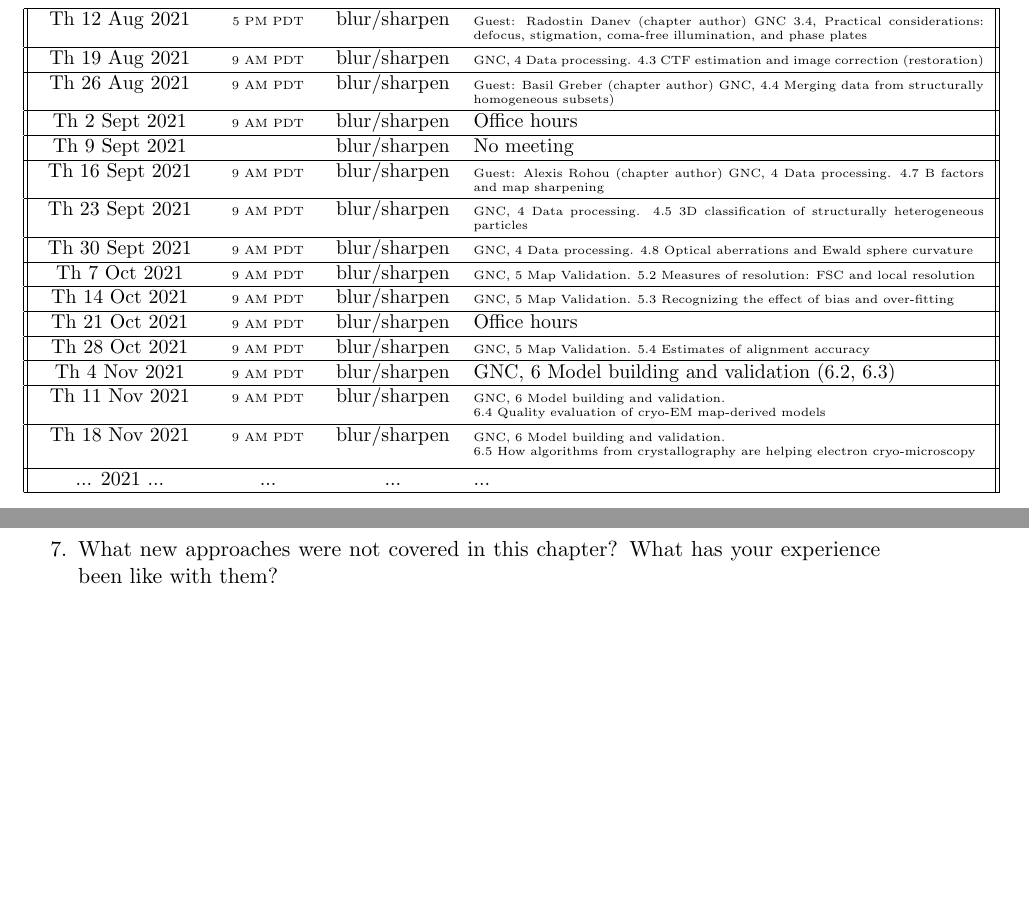
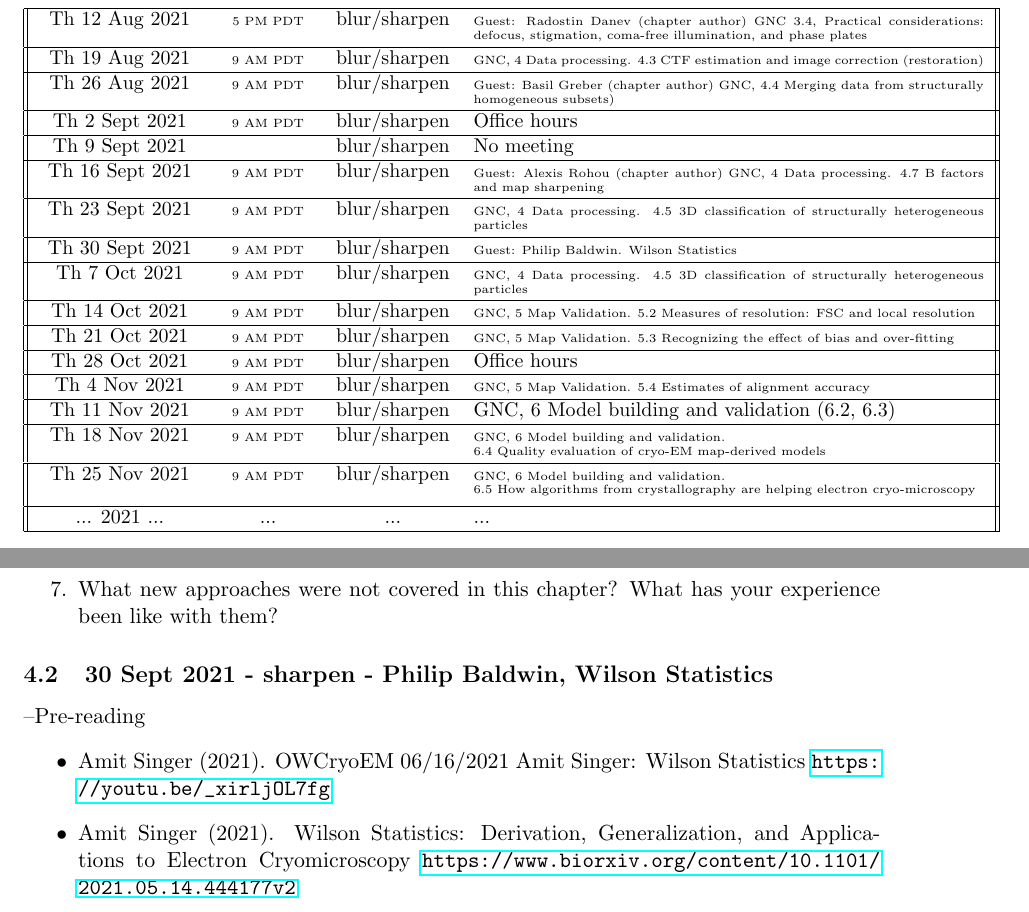
Before and after one commit to geoffwoollard/learn_cryoem_math, a LaTeX document (cryoem-group-study-meeting/meeting.tex): two parts of pages 4 and 9 of 43, joined at a grey line, cut so that both start at the same text, the shorter picture padded with empty space. Compiled offline with pdfLaTeX.

Commit message:
amit singer refs. philip baldwin sept 30

```diff
--- a/cryoem-group-study-meeting/meeting.tex
+++ b/cryoem-group-study-meeting/meeting.tex
@@ -124,21 +124,23 @@ Th 16 Sept 2021& \tiny{9 AM PDT} & blur/sharpen & \tiny{Guest: Alexis Rohou (cha
  \hline
 Th 23 Sept 2021& \tiny{9 AM PDT} & blur/sharpen & \tiny{GNC, 4 Data processing. 4.5 3D classification of structurally heterogeneous particles}  \\ %Xiao-chen Bai
  \hline
-Th 30 Sept 2021& \tiny{9 AM PDT} & blur/sharpen & \tiny{GNC, 4 Data processing. 4.8 Optical aberrations and Ewald sphere curvature}  \\
+Th 30 Sept 2021& \tiny{9 AM PDT} & blur/sharpen & \tiny{Guest: Philip Baldwin. Wilson Statistics}  \\
  \hline
-Th 7 Oct 2021& \tiny{9 AM PDT} & blur/sharpen & \tiny{GNC, 5 Map Validation. 5.2 Measures of resolution: FSC and local resolution}  \\
+  Th 7 Oct 2021& \tiny{9 AM PDT} & blur/sharpen & \tiny{GNC, 4 Data processing. 4.5 3D classification of structurally heterogeneous particles}  \\ %Xiao-chen Bai
  \hline
-Th 14 Oct 2021& \tiny{9 AM PDT} & blur/sharpen & \tiny{GNC, 5 Map Validation. 5.3 Recognizing the effect of bias and over-fitting}  \\
+Th 14 Oct 2021& \tiny{9 AM PDT} & blur/sharpen & \tiny{GNC, 5 Map Validation. 5.2 Measures of resolution: FSC and local resolution}  \\
  \hline
-Th 21 Oct 2021& \tiny{9 AM PDT} & blur/sharpen & Office hours  \\
+Th 21 Oct 2021& \tiny{9 AM PDT} & blur/sharpen & \tiny{GNC, 5 Map Validation. 5.3 Recognizing the effect of bias and over-fitting}  \\
  \hline
-Th 28 Oct 2021 & \tiny{9 AM PDT} & blur/sharpen &\tiny{GNC, 5 Map Validation. 5.4 Estimates of alignment accuracy}  \\
+Th 28 Oct 2021& \tiny{9 AM PDT} & blur/sharpen & Office hours  \\
  \hline
-Th 4 Nov 2021& \tiny{9 AM PDT} & blur/sharpen & GNC, 6 Model building and validation (6.2, 6.3)  \\
+Th 4 Nov 2021 & \tiny{9 AM PDT} & blur/sharpen &\tiny{GNC, 5 Map Validation. 5.4 Estimates of alignment accuracy}  \\
  \hline
-Th 11 Nov 2021 & \tiny{9 AM PDT} & blur/sharpen &\tiny{GNC, 6 Model building and validation. \newline 6.4 Quality evaluation of cryo-EM map-derived models}\\
+Th 11 Nov 2021& \tiny{9 AM PDT} & blur/sharpen & GNC, 6 Model building and validation (6.2, 6.3)  \\
  \hline
-Th 18 Nov 2021& \tiny{9 AM PDT} & blur/sharpen &\tiny{GNC, 6 Model building and validation. \newline 6.5 How algorithms from crystallography are helping electron cryo-microscopy} \\ [1ex]  % note PST on the next week, vancouver switches to pst 7 nov 2021 https://time.is/Vancouver
+Th 18 Nov 2021 & \tiny{9 AM PDT} & blur/sharpen &\tiny{GNC, 6 Model building and validation. \newline 6.4 Quality evaluation of cryo-EM map-derived models}\\
+ \hline
+Th 25 Nov 2021& \tiny{9 AM PDT} & blur/sharpen &\tiny{GNC, 6 Model building and validation. \newline 6.5 How algorithms from crystallography are helping electron cryo-microscopy} \\ [1ex]  % note PST on the next week, vancouver switches to pst 7 nov 2021 https://time.is/Vancouver
  \hline
  ... 2021 ... & ... &  ... & ...  \\
  \hline
@@ -236,6 +238,18 @@ We will use the Slack channel 'cryoem\_study\_group' for asynchronous chat. Plea
 	\item 4.5.5: What is the difference between "masked 3D refinement" and "masked 3D classification"? When would we use one over the other?
 	\item What new approaches were not covered in this chapter? What has your experience been like with them?
 \end{enumerate}
+
+\subsection{30 Sept 2021 - sharpen - Philip Baldwin, Wilson Statistics}
+\textendash {Pre-reading}
+\begin{itemize}
+	\item Amit Singer (2021). OWCryoEM 06/16/2021 Amit Singer: Wilson Statistics \url{https://youtu.be/_xirljOL7fg}
+	\item Amit Singer (2021). Wilson Statistics: Derivation, Generalization, and Applications to Electron Cryomicroscopy
+ \url{https://www.biorxiv.org/content/10.1101/2021.05.14.444177v2}
+\end{itemize}
+%\end{itemize}
+%\textendash {Questions}
+%\begin{enumerate}
+%\end{enumerate}
 
 %\subsection{Summer 2021}
 %By this time the anticipated textbook by Wah Chiu, Robert Glaeser, and Eva Nogales will hopefully be out, and we can see how it looks. We could also plan some lectures.
```
Also changed, not shown: cryoem-group-study-meeting/meeting.pdf.
